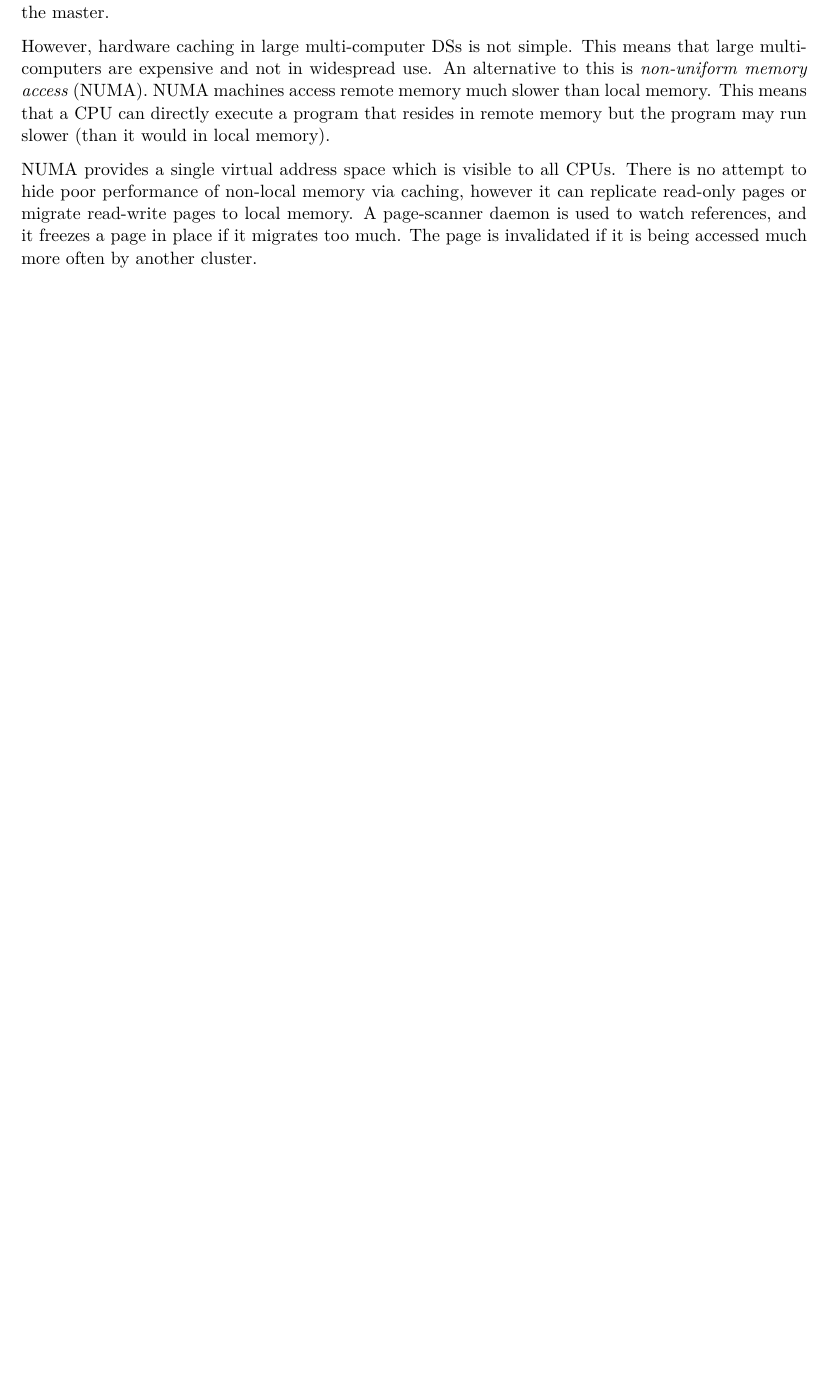
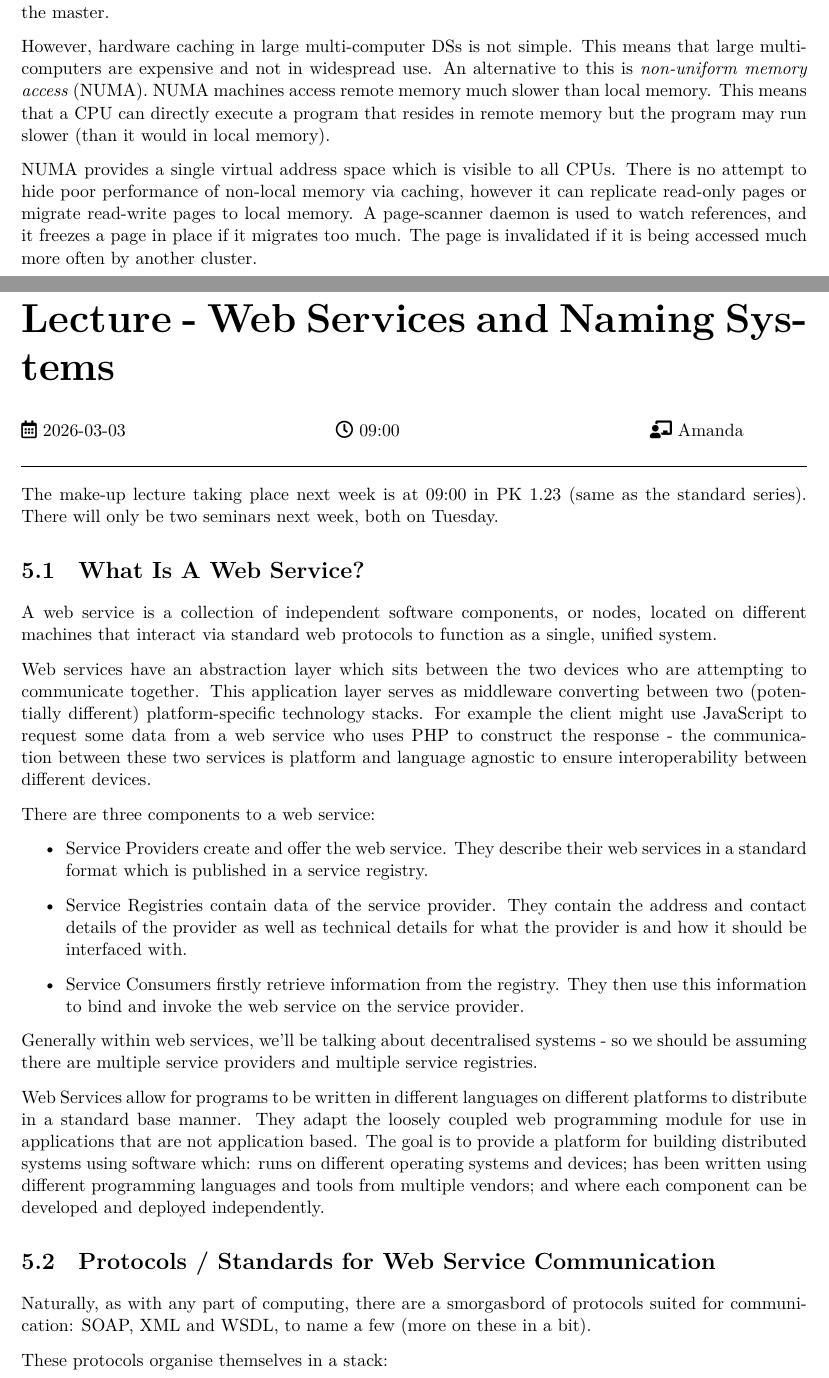
Before and after one commit to ThomasBoxall/uni-notes, a LaTeX thesis (01-L6/m30225-dssec/m30225-dssec.tex, which reads 01-L6/m30225-dssec/pages/2026-03-03.tex): part of page 20 of 22 before the commit and two parts of pages 20 and 21 of 24 after it, the two joined at a grey line, cut so that both start at the same text, the shorter picture padded with empty space. The pictures show the PDF file 01-L6/m30225-dssec/m30225-dssec.pdf that the author committed with the source.

Commit message:
web services and naming lecture

```diff
--- /dev/null
+++ b/01-L6/m30225-dssec/pages/2026-03-03.tex
@@ -0,0 +1,25 @@
+\taughtsession{Lecture}{Web Services and Naming Systems}{2026-03-03}{09:00}{Amanda}
+
+The make-up lecture taking place next week is at 09:00 in PK 1.23 (same as the standard series). There will only be two seminars next week, both on Tuesday.
+
+\section{What Is A Web Service?}
+A web service is a collection of independent software components, or nodes, located on different machines that interact via standard web protocols to function as a single, unified system.
+
+Web services have an abstraction layer which sits between the two devices who are attempting to communicate together. This application layer serves as middleware converting between two (potentially different) platform-specific technology stacks. For example the client might use JavaScript to request some data from a web service who uses PHP to construct the response - the communication between these two services is platform and language agnostic to ensure interoperability between different devices.
+
+There are three components to a web service:
+\begin{itemize}
+    \item Service Providers create and offer the web service. They describe their web services in a standard format which is published in a service registry.
+    \item Service Registries contain data of the service provider. They contain the address and contact details of the provider as well as technical details for what the provider is and how it should be interfaced with.
+    \item Service Consumers firstly retrieve information from the registry. They then use this information to bind and invoke the web service on the service provider.
+\end{itemize}
+
+Generally within web services, we'll be talking about decentralised systems - so we should be assuming there are multiple service providers and multiple service registries.
+
+Web Services allow for programs to be written in different languages on different platforms to distribute in a standard base manner. They adapt the loosely coupled web programming module for use in applications that are not application based. The goal is to provide a platform for building distributed systems using software which: runs on different operating systems and devices; has been written using different programming languages and tools from multiple vendors; and where each component can be developed and deployed independently.
+
+\section{Protocols / Standards for Web Service Communication}
+Naturally, as with any part of computing, there are a smorgasbord of protocols suited for communication: SOAP, XML and WSDL, to name a few (more on these in a bit).
+
+These protocols organise themselves in a stack:
+\begin{itemize}
@@ -0,0 +30 @@
+\end{itemize}
@@ -0,0 +46 @@
+\end{itemize}
@@ -0,0 +53 @@
+\begin{itemize}
@@ -0,0 +57,8 @@
+\end{itemize}
+
+
+\section{Naming}
+Naming is crucial within a distributed system. This is so we know exactly what we're talking about when trying to identify resources and ensure efficient access and management. For example, if we referred to our database as `fred' - this isn't very clear as to what `fred' is or does. However, calling it `db-mysql-prd-aws-eu-2' is very clear what it is and where it lives (possibly to it's detriment, however).
+
+There are three principle types of name:
+\begin{itemize}
@@ -0,0 +68 @@
+\end{itemize}
@@ -0,0 +75 @@
+\begin{itemize}
@@ -0,0 +79,5 @@
+\end{itemize}
+
+\section{Quality of Service Metrics}
+Within a distributed system, there are a number of Quality of Service (QoS) metrics which are measured:
+\begin{itemize}
@@ -0,0 +89 @@
+\end{itemize}
```
Also changed, not shown: 01-L6/m30225-dssec/m30225-dssec.tex (+1 -0 lines), 01-L6/m30225-dssec/m30225-dssec.pdf, 01-L6/m30225-dssec/pages/2026-03-03.tex (45 more changed lines).
